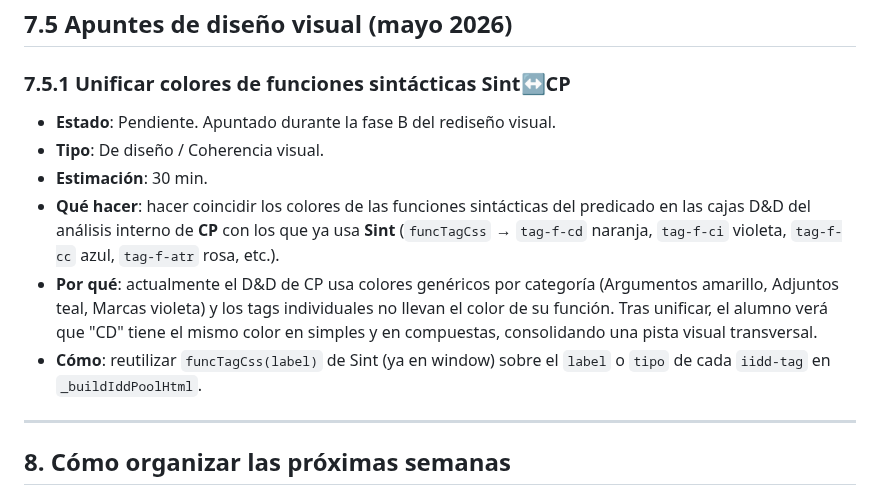
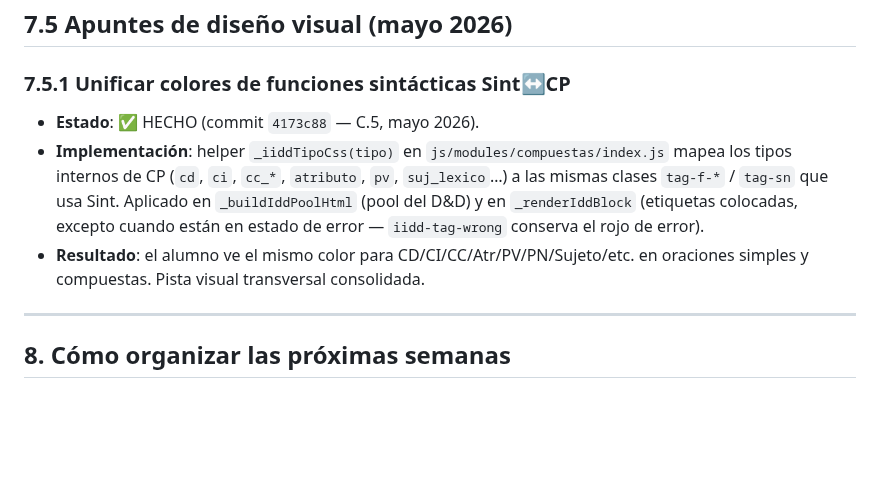
Before and after one commit to josele-duplex/Taller-de-sintaxis-compuestas-, a Markdown page: roadmap.md, the part around the change. GitHub-like rendering; blank space fills up the shorter version.

Commit message:
docs: marcar 7.5.1 (unificar colores Sint↔CP) como HECHO
El ítem se cerró con el commit C.5 (4173c88).

```diff
--- a/roadmap.md
+++ b/roadmap.md
@@ -256,20 +256,15 @@ Trabajo paralelo de desarrollo de negocio:
 ## 7.5 Apuntes de diseño visual (mayo 2026)
 
 ### 7.5.1 Unificar colores de funciones sintácticas Sint↔CP
-- **Estado**: Pendiente. Apuntado durante la fase B del rediseño visual.
-- **Tipo**: De diseño / Coherencia visual.
-- **Estimación**: 30 min.
-- **Qué hacer**: hacer coincidir los colores de las funciones sintácticas
-  del predicado en las cajas D&D del análisis interno de **CP** con los
-  que ya usa **Sint** (`funcTagCss` → `tag-f-cd` naranja, `tag-f-ci`
-  violeta, `tag-f-cc` azul, `tag-f-atr` rosa, etc.).
-- **Por qué**: actualmente el D&D de CP usa colores genéricos por
-  categoría (Argumentos amarillo, Adjuntos teal, Marcas violeta) y los
-  tags individuales no llevan el color de su función. Tras unificar, el
-  alumno verá que "CD" tiene el mismo color en simples y en compuestas,
-  consolidando una pista visual transversal.
-- **Cómo**: reutilizar `funcTagCss(label)` de Sint (ya en window) sobre
-  el `label` o `tipo` de cada `iidd-tag` en `_buildIddPoolHtml`.
+- **Estado**: ✅ HECHO (commit `4173c88` — C.5, mayo 2026).
+- **Implementación**: helper `_iiddTipoCss(tipo)` en `js/modules/compuestas/index.js`
+  mapea los tipos internos de CP (`cd`, `ci`, `cc_*`, `atributo`, `pv`, `suj_lexico`…)
+  a las mismas clases `tag-f-*` / `tag-sn` que usa Sint. Aplicado en
+  `_buildIddPoolHtml` (pool del D&D) y en `_renderIddBlock` (etiquetas
+  colocadas, excepto cuando están en estado de error — `iidd-tag-wrong`
+  conserva el rojo de error).
+- **Resultado**: el alumno ve el mismo color para CD/CI/CC/Atr/PV/PN/Sujeto/etc.
+  en oraciones simples y compuestas. Pista visual transversal consolidada.
 
 ---
 
```
